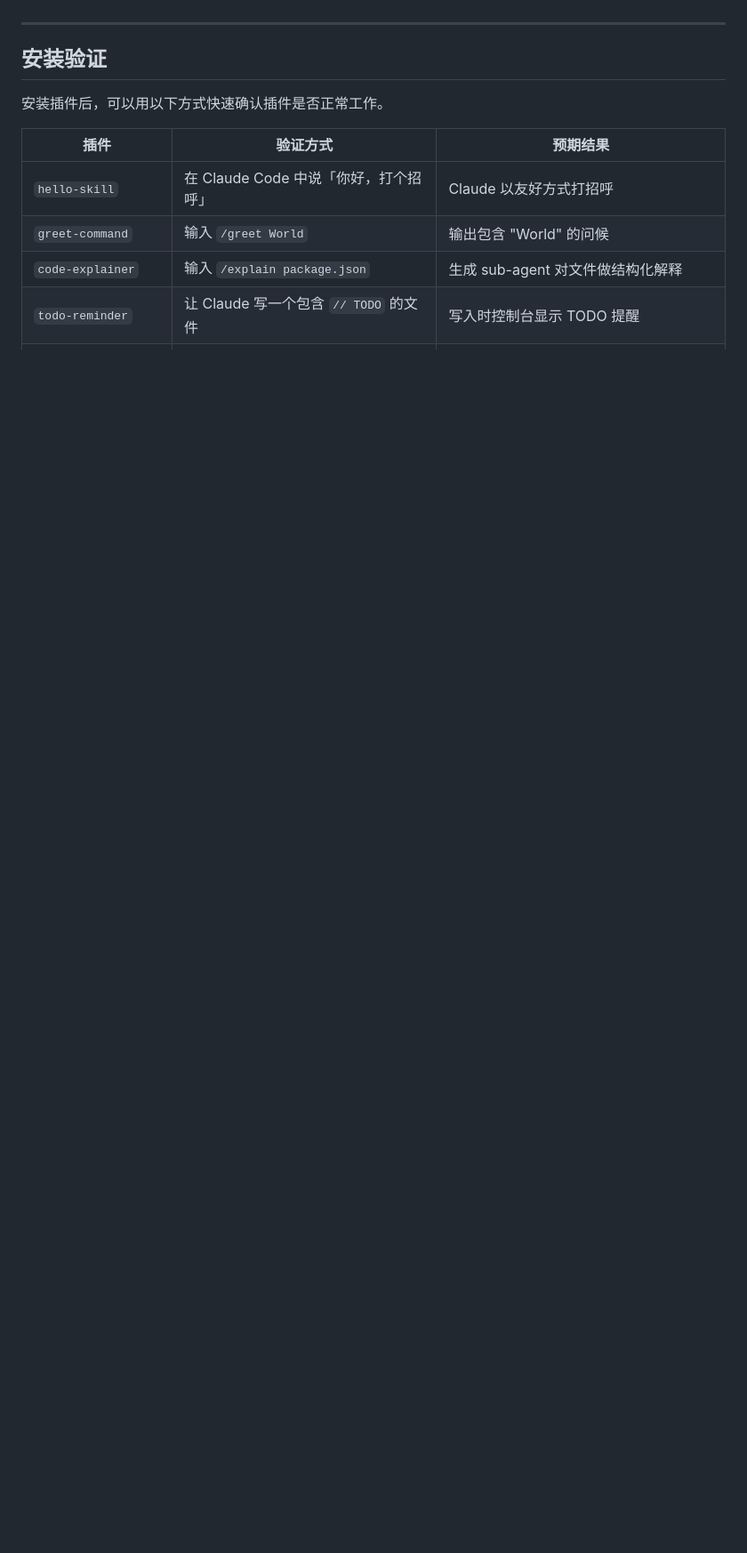
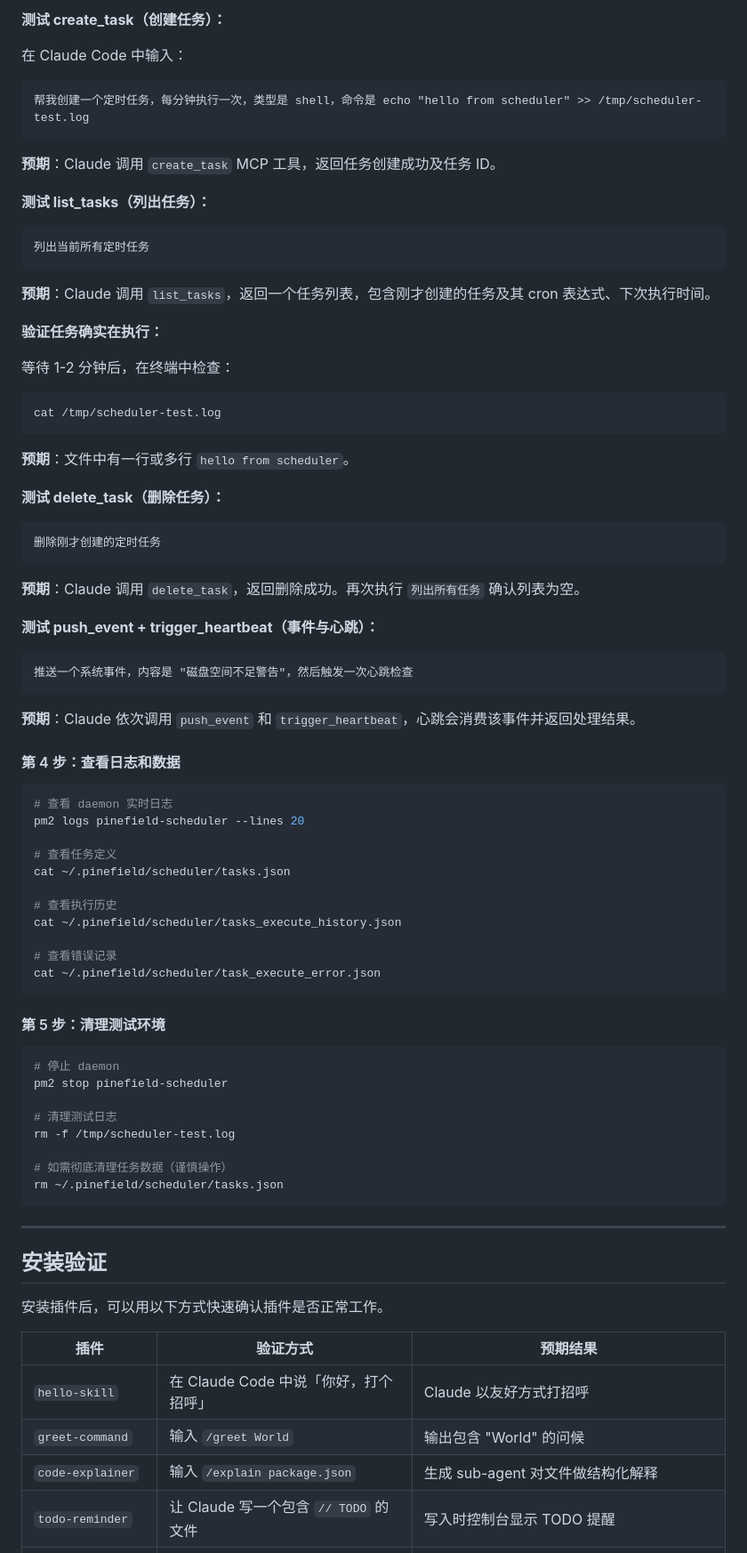
Before and after one commit to olojiang/claude-demo-marketplace, a Markdown page: README.md, the part around one of its changes. Shown at 89% size. Rendered like a GitHub page; blank space fills up the shorter version.

````diff
--- a/README.md
+++ b/README.md
@@ -158,3 +223,73 @@ bash ~/.claude/plugins/cache/olojiang-demo/pinefield-scheduler/*/setup.sh
+**测试 create_task（创建任务）：**
+
+在 Claude Code 中输入：
+```
+帮我创建一个定时任务，每分钟执行一次，类型是 shell，命令是 echo "hello from scheduler" >> /tmp/scheduler-test.log
+```
+
+**预期**：Claude 调用 `create_task` MCP 工具，返回任务创建成功及任务 ID。
+
+**测试 list_tasks（列出任务）：**
+
+```
+列出当前所有定时任务
+```
+
+**预期**：Claude 调用 `list_tasks`，返回一个任务列表，包含刚才创建的任务及其 cron 表达式、下次执行时间。
+
+**验证任务确实在执行：**
+
+等待 1-2 分钟后，在终端中检查：
+```bash
+cat /tmp/scheduler-test.log
+```
+
+**预期**：文件中有一行或多行 `hello from scheduler`。
+
+**测试 delete_task（删除任务）：**
+
+```
+删除刚才创建的定时任务
+```
+
+**预期**：Claude 调用 `delete_task`，返回删除成功。再次执行 `列出所有任务` 确认列表为空。
+
+**测试 push_event + trigger_heartbeat（事件与心跳）：**
+
+```
+推送一个系统事件，内容是 "磁盘空间不足警告"，然后触发一次心跳检查
+```
+
+**预期**：Claude 依次调用 `push_event` 和 `trigger_heartbeat`，心跳会消费该事件并返回处理结果。
+
+#### 第 4 步：查看日志和数据
+
+```bash
+# 查看 daemon 实时日志
+pm2 logs pinefield-scheduler --lines 20
+
+# 查看任务定义
+cat ~/.pinefield/scheduler/tasks.json
+
+# 查看执行历史
+cat ~/.pinefield/scheduler/tasks_execute_history.json
+
+# 查看错误记录
+cat ~/.pinefield/scheduler/task_execute_error.json
+```
+
+#### 第 5 步：清理测试环境
+
+```bash
+# 停止 daemon
+pm2 stop pinefield-scheduler
+
+# 清理测试日志
+rm -f /tmp/scheduler-test.log
+
+# 如需彻底清理任务数据（谨慎操作）
+rm ~/.pinefield/scheduler/tasks.json
+```
 
 ---
 
````
Also changed, not shown: other parts of README.md (+81 -16 lines).
